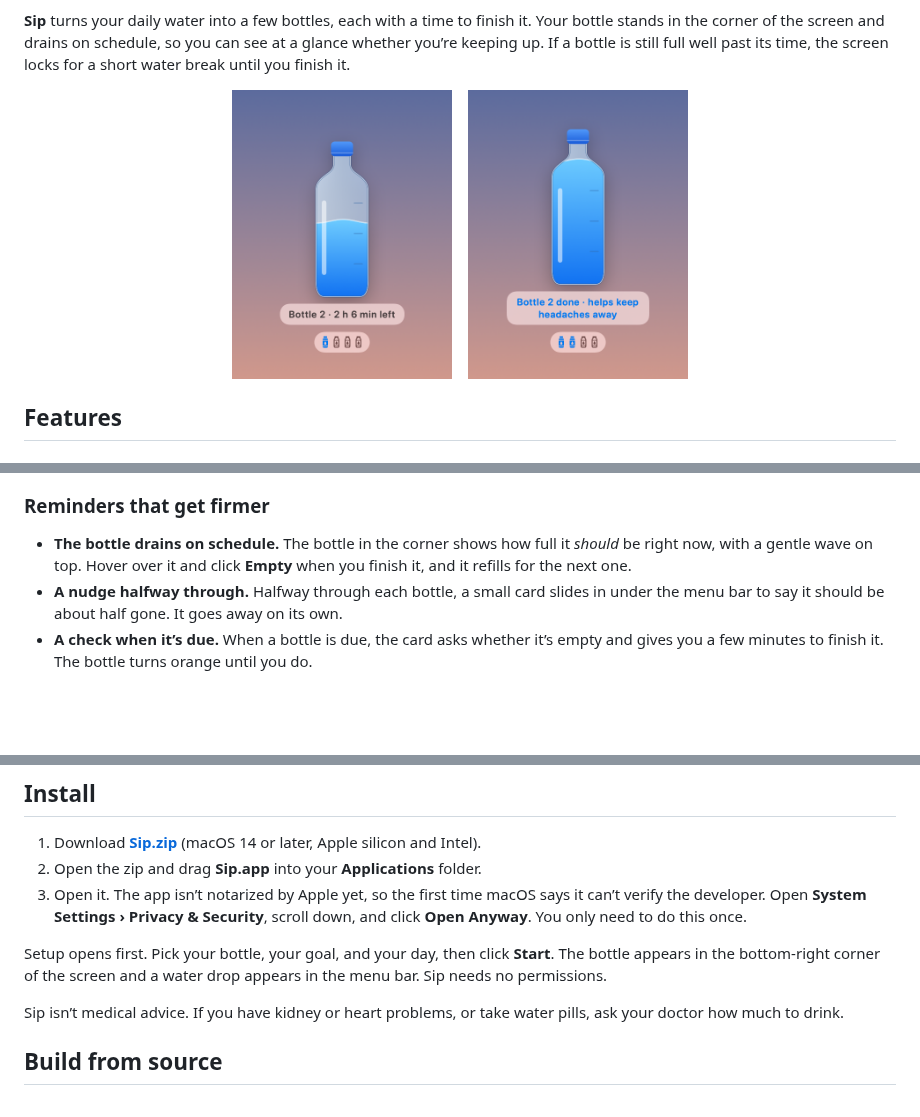
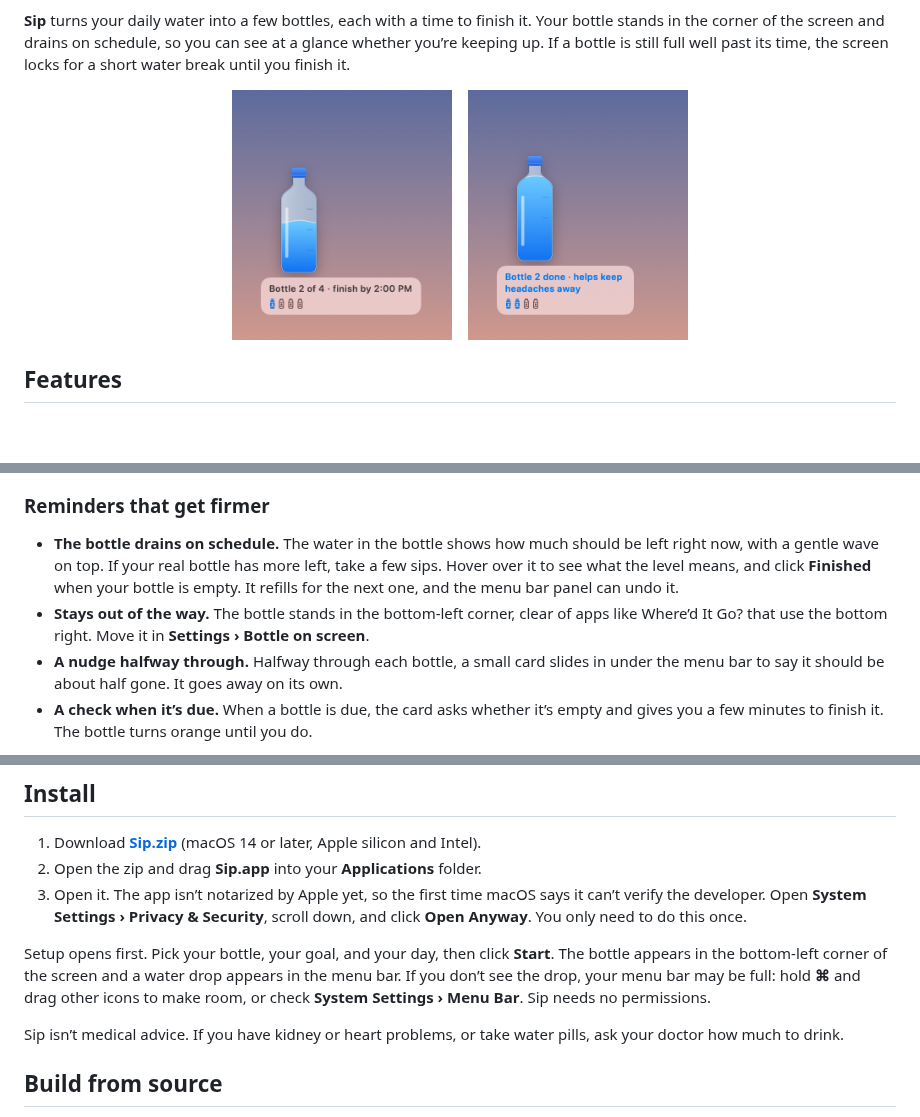
Before and after one commit to deepujain/sip, a Markdown page: README.md, 3 parts joined by grey strips. GitHub-like rendering; pictures changed too: docs/images/desk-done.png, docs/images/desk.png; blank space fills up the shorter version.

Commit message:
Move the bottle to the bottom-left corner, make it smaller, and explain what the water level means

```diff
--- a/README.md
+++ b/README.md
@@ -40,7 +40,8 @@ You know you should drink more water. You fill your bottle in the morning, and a
 
 ### Reminders that get firmer
 
-- **The bottle drains on schedule.** The bottle in the corner shows how full it *should* be right now, with a gentle wave on top. Hover over it and click **Empty** when you finish it, and it refills for the next one.
+- **The bottle drains on schedule.** The water in the bottle shows how much should be left right now, with a gentle wave on top. If your real bottle has more left, take a few sips. Hover over it to see what the level means, and click **Finished** when your bottle is empty. It refills for the next one, and the menu bar panel can undo it.
+- **Stays out of the way.** The bottle stands in the bottom-left corner, clear of apps like Where’d It Go? that use the bottom right. Move it in **Settings › Bottle on screen**.
 - **A nudge halfway through.** Halfway through each bottle, a small card slides in under the menu bar to say it should be about half gone. It goes away on its own.
 - **A check when it’s due.** When a bottle is due, the card asks whether it’s empty and gives you a few minutes to finish it. The bottle turns orange until you do.
 
@@ -89,7 +90,7 @@ Click the water drop in the menu bar to open a small panel:
 2. Open the zip and drag **Sip.app** into your **Applications** folder.
 3. Open it. The app isn’t notarized by Apple yet, so the first time macOS says it can’t verify the developer. Open **System Settings › Privacy & Security**, scroll down, and click **Open Anyway**. You only need to do this once.
 
-Setup opens first. Pick your bottle, your goal, and your day, then click **Start**. The bottle appears in the bottom-right corner of the screen and a water drop appears in the menu bar. Sip needs no permissions.
+Setup opens first. Pick your bottle, your goal, and your day, then click **Start**. The bottle appears in the bottom-left corner of the screen and a water drop appears in the menu bar. If you don’t see the drop, your menu bar may be full: hold **⌘** and drag other icons to make room, or check **System Settings › Menu Bar**. Sip needs no permissions.
 
 Sip isn’t medical advice. If you have kidney or heart problems, or take water pills, ask your doctor how much to drink.
 
```
Also changed, not shown: other parts of README.md (+1 -1 lines), 5 other files.
